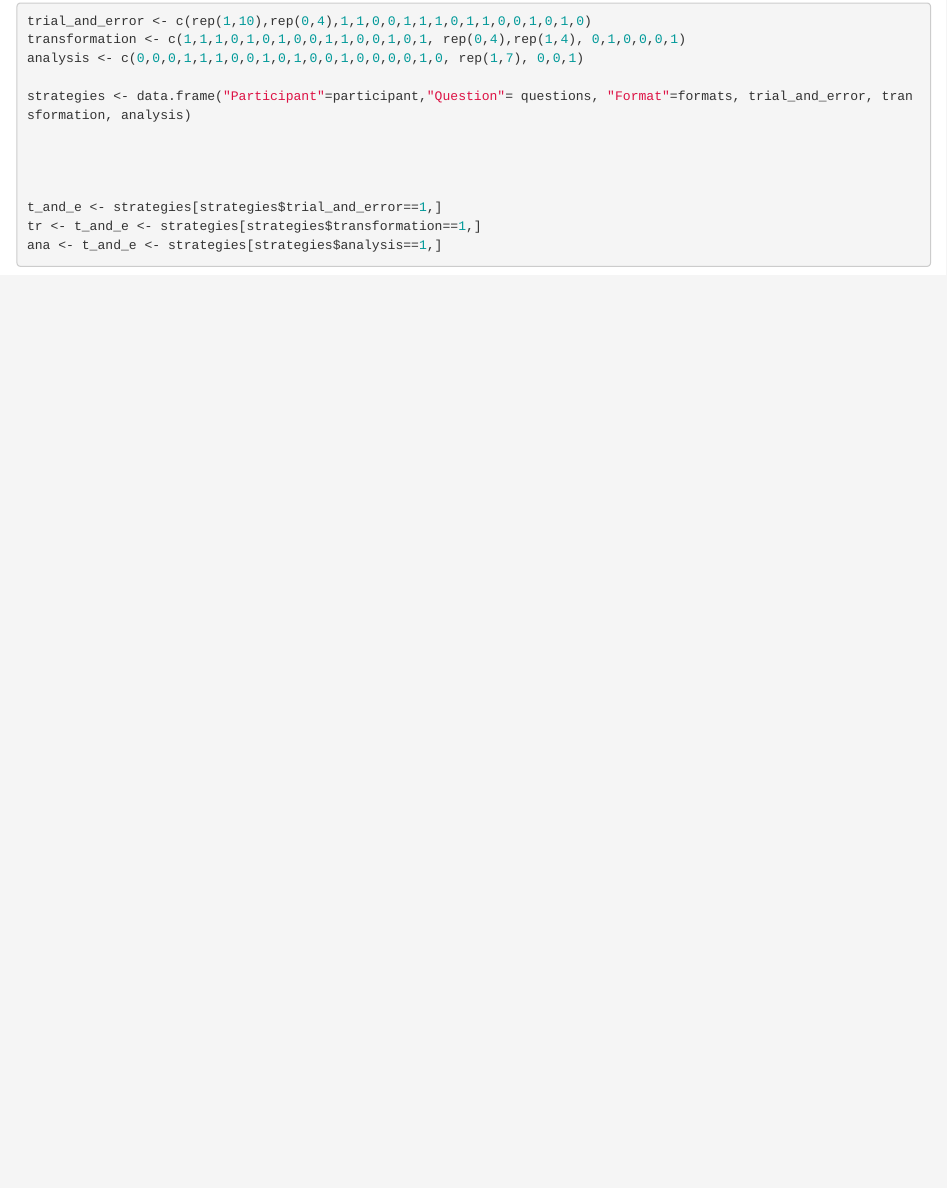
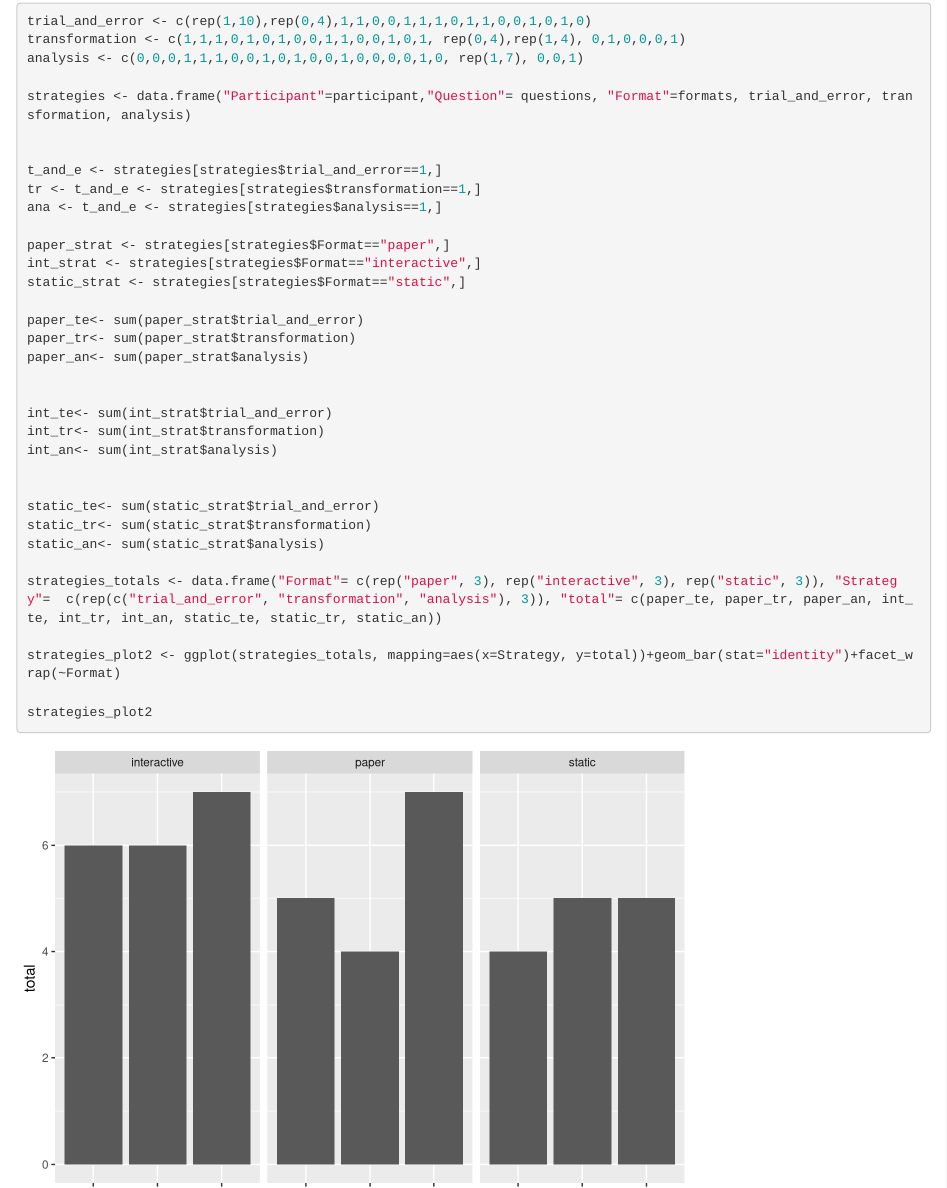
Before and after one commit to alvbeattie/UG971_Example_Generation_and_STACK, an R Markdown document (Plots_for_project.Rmd): the page in a window 1100 px wide, from 5910 px down. Rendered offline with R 4.5, knitr and Pandoc, with nearby package versions.

Commit message:
strategy plots created

````diff
--- a/Plots_for_project.Rmd
+++ b/Plots_for_project.Rmd
@@ -508,17 +508,32 @@
 strategies <- data.frame("Participant"=participant,"Question"= questions, "Format"=formats, trial_and_error, transformation, analysis)
 
 
-
-
 t_and_e <- strategies[strategies$trial_and_error==1,]
 tr <- t_and_e <- strategies[strategies$transformation==1,]
 ana <- t_and_e <- strategies[strategies$analysis==1,]
 
+paper_strat <- strategies[strategies$Format=="paper",]
+int_strat <- strategies[strategies$Format=="interactive",]
+static_strat <- strategies[strategies$Format=="static",]
+
+paper_te<- sum(paper_strat$trial_and_error)
+paper_tr<- sum(paper_strat$transformation)
+paper_an<- sum(paper_strat$analysis)
 
 
+int_te<- sum(int_strat$trial_and_error)
+int_tr<- sum(int_strat$transformation)
+int_an<- sum(int_strat$analysis)
 
 
+static_te<- sum(static_strat$trial_and_error)
+static_tr<- sum(static_strat$transformation)
+static_an<- sum(static_strat$analysis)
 
+strategies_totals <- data.frame("Format"= c(rep("paper", 3), rep("interactive", 3), rep("static", 3)), "Strategy"=  c(rep(c("trial_and_error", "transformation", "analysis"), 3)), "total"= c(paper_te, paper_tr, paper_an, int_te, int_tr, int_an, static_te, static_tr, static_an))
 
+strategies_plot2 <- ggplot(strategies_totals, mapping=aes(x=Strategy, y=total))+geom_bar(stat="identity")+facet_wrap(~Format)
+
+strategies_plot2
 
 ```
````
